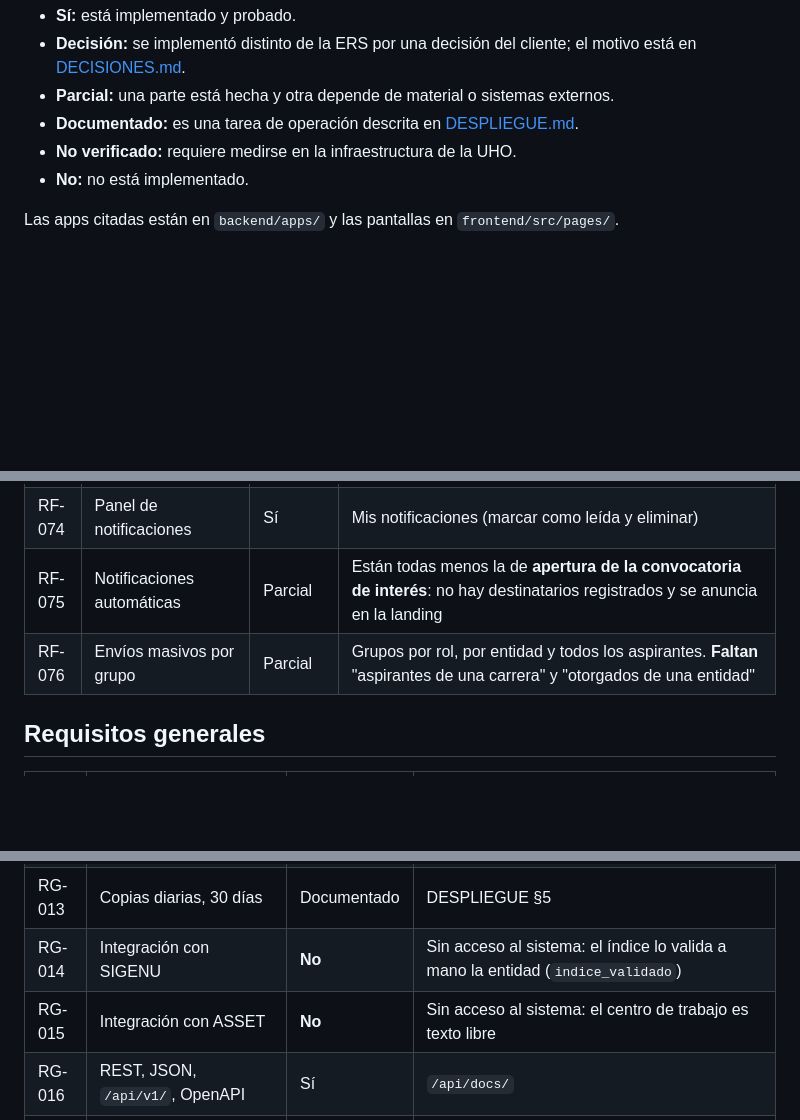
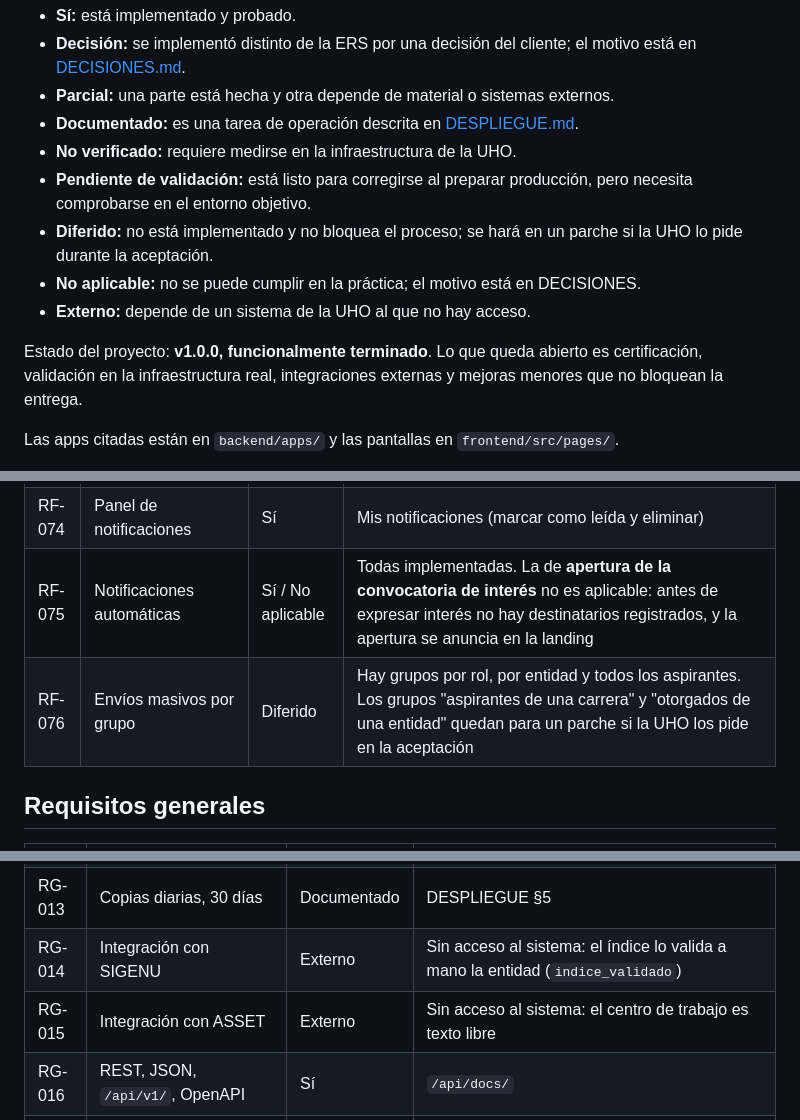
Before and after one commit to gabzz05/uho-dev-sigecue, a Markdown page: docs/TRAZABILIDAD.md, 3 parts joined by grey strips. Rendered like a GitHub page; blank space fills up the shorter version.

Commit message:
docs(proyecto): registrar los pendientes de cierre de la version 1.0.0

```diff
--- a/docs/TRAZABILIDAD.md
+++ b/docs/TRAZABILIDAD.md
@@ -10,7 +10,17 @@ Qué requisito de la ERS cubre cada parte del sistema. Los estados posibles son:
 - **Documentado:** es una tarea de operación descrita en
   [DESPLIEGUE.md](DESPLIEGUE.md).
 - **No verificado:** requiere medirse en la infraestructura de la UHO.
-- **No:** no está implementado.
+- **Pendiente de validación:** está listo para corregirse al preparar
+  producción, pero necesita comprobarse en el entorno objetivo.
+- **Diferido:** no está implementado y no bloquea el proceso; se hará en un
+  parche si la UHO lo pide durante la aceptación.
+- **No aplicable:** no se puede cumplir en la práctica; el motivo está en
+  DECISIONES.
+- **Externo:** depende de un sistema de la UHO al que no hay acceso.
+
+Estado del proyecto: **v1.0.0, funcionalmente terminado**. Lo que queda abierto
+es certificación, validación en la infraestructura real, integraciones
+externas y mejoras menores que no bloquean la entrega.
 
 Las apps citadas están en `backend/apps/` y las pantallas en `frontend/src/pages/`.
 
@@ -96,8 +106,8 @@ cobertura entre las librerías aprobadas.
 | RF-072 | Exportar prematrículas | Sí | Excel y PDF |
 | RF-073 | Campana de notificaciones | Sí | `notificaciones`; `NotificationCenter` |
 | RF-074 | Panel de notificaciones | Sí | Mis notificaciones (marcar como leída y eliminar) |
-| RF-075 | Notificaciones automáticas | Parcial | Están todas menos la de **apertura de la convocatoria de interés**: no hay destinatarios registrados y se anuncia en la landing |
-| RF-076 | Envíos masivos por grupo | Parcial | Grupos por rol, por entidad y todos los aspirantes. **Faltan** "aspirantes de una carrera" y "otorgados de una entidad" |
+| RF-075 | Notificaciones automáticas | Sí / No aplicable | Todas implementadas. La de **apertura de la convocatoria de interés** no es aplicable: antes de expresar interés no hay destinatarios registrados, y la apertura se anuncia en la landing |
+| RF-076 | Envíos masivos por grupo | Diferido | Hay grupos por rol, por entidad y todos los aspirantes. Los grupos "aspirantes de una carrera" y "otorgados de una entidad" quedan para un parche si la UHO los pide en la aceptación |
 
 ## Requisitos generales
 
@@ -116,8 +126,8 @@ cobertura entre las librerías aprobadas.
 | RG-011 | Sesión de 8 h de inactividad | Sí | Token de renovación JWT y control de actividad en el frontend |
 | RG-012 | Validación y almacenamiento seguro de archivos | Sí | Validación por contenido, límites de tamaño y almacenamiento privado fuera del directorio web |
 | RG-013 | Copias diarias, 30 días | Documentado | DESPLIEGUE §5 |
-| RG-014 | Integración con SIGENU | **No** | Sin acceso al sistema: el índice lo valida a mano la entidad (`indice_validado`) |
-| RG-015 | Integración con ASSET | **No** | Sin acceso al sistema: el centro de trabajo es texto libre |
+| RG-014 | Integración con SIGENU | Externo | Sin acceso al sistema: el índice lo valida a mano la entidad (`indice_validado`) |
+| RG-015 | Integración con ASSET | Externo | Sin acceso al sistema: el centro de trabajo es texto libre |
 | RG-016 | REST, JSON, `/api/v1/`, OpenAPI | Sí | `/api/docs/` |
 | RG-017 | OAuth 2.0, JWT, ISO 8601, UTF-8 | Parcial | JWT, ISO 8601 y UTF-8 sí; OAuth 2.0 llegará con la conexión al SGU |
 | RG-018 | Convenciones y comentarios | Sí | oxlint en el frontend; backend con PEP 8 (sin linter automático) |
```
Also changed, not shown: other parts of docs/TRAZABILIDAD.md (+2 -2 lines), docs/DECISIONES.md (+3 -0 lines), docs/DESPLIEGUE.md (+2 -0 lines).
